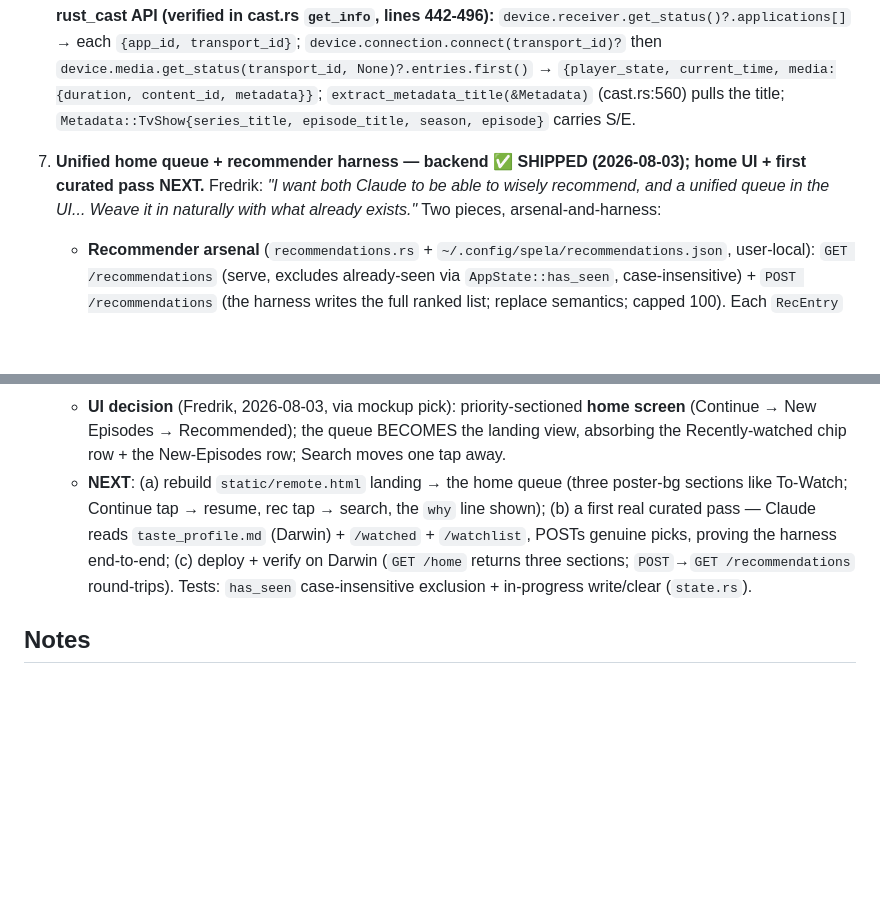
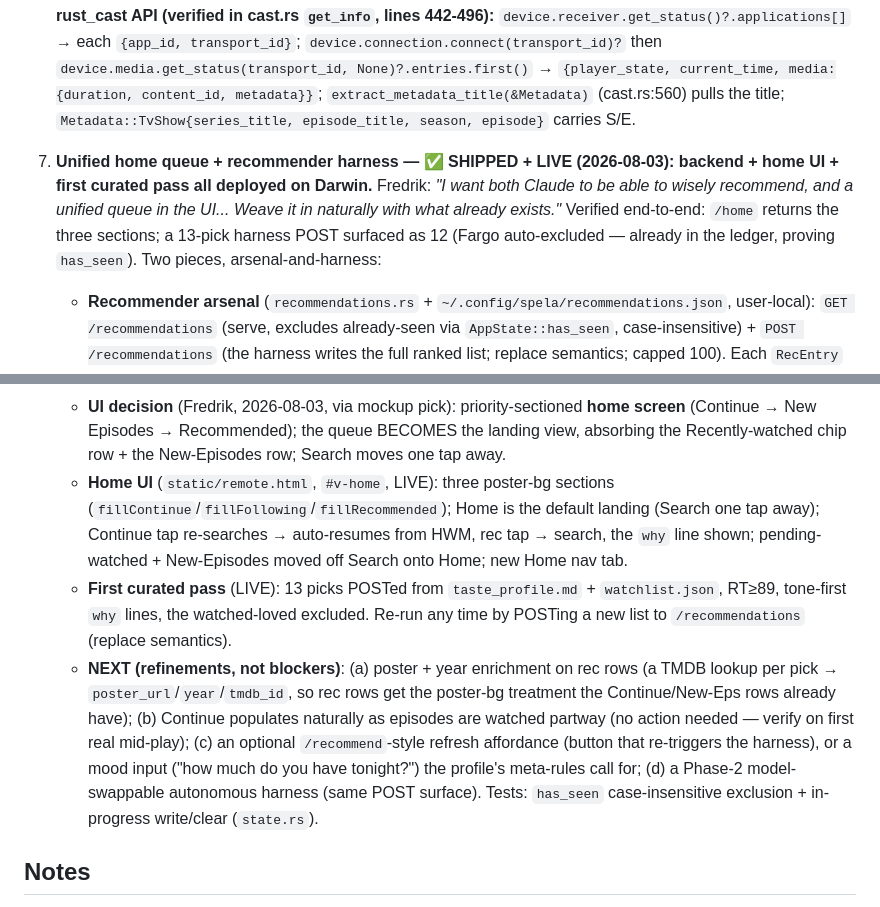
Before and after one commit to semikolon/spela, a Markdown page: docs/watch_tracker_roadmap.md, 2 parts joined by grey strips. Drawn GitHub-style; blank space fills up the shorter version.

Commit message:
docs(spela): slice 7 unified home queue + recommender — SHIPPED + LIVE
Backend + home UI + first curated pass all deployed on Darwin. Verified
end-to-end: /home three sections; 13-pick harness POST surfaced as 12 (Fargo
auto-excluded via has_seen). Refinements (rec-row posters, refresh affordance)
noted as non-blockers.

Co-Authored-By: Claude Opus 4.8 (1M context) <noreply@anthropic.com>

```diff
--- a/docs/watch_tracker_roadmap.md
+++ b/docs/watch_tracker_roadmap.md
@@ -189,10 +189,12 @@ watch/taste data is user-local under `~/.config/spela/` (like `config.toml`):
    `extract_metadata_title(&Metadata)` (cast.rs:560) pulls the title;
    `Metadata::TvShow{series_title, episode_title, season, episode}` carries S/E.
 
-7. **Unified home queue + recommender harness — backend ✅ SHIPPED (2026-08-03);
-   home UI + first curated pass NEXT.** Fredrik: *"I want both Claude to be able to
-   wisely recommend, and a unified queue in the UI... Weave it in naturally with what
-   already exists."* Two pieces, arsenal-and-harness:
+7. **Unified home queue + recommender harness — ✅ SHIPPED + LIVE (2026-08-03):
+   backend + home UI + first curated pass all deployed on Darwin.** Fredrik: *"I want
+   both Claude to be able to wisely recommend, and a unified queue in the UI... Weave
+   it in naturally with what already exists."* Verified end-to-end: `/home` returns the
+   three sections; a 13-pick harness POST surfaced as 12 (Fargo auto-excluded — already
+   in the ledger, proving `has_seen`). Two pieces, arsenal-and-harness:
    - **Recommender arsenal** (`recommendations.rs` + `~/.config/spela/recommendations.json`,
      user-local): `GET /recommendations` (serve, excludes already-seen via
      `AppState::has_seen`, case-insensitive) + `POST /recommendations` (the harness writes
@@ -212,11 +214,20 @@ watch/taste data is user-local under `~/.config/spela/` (like `config.toml`):
    - **UI decision** (Fredrik, 2026-08-03, via mockup pick): priority-sectioned **home screen**
      (Continue → New Episodes → Recommended); the queue BECOMES the landing view, absorbing the
      Recently-watched chip row + the New-Episodes row; Search moves one tap away.
-   - **NEXT**: (a) rebuild `static/remote.html` landing → the home queue (three poster-bg
-     sections like To-Watch; Continue tap → resume, rec tap → search, the `why` line shown);
-     (b) a first real curated pass — Claude reads `taste_profile.md` (Darwin) + `/watched` +
-     `/watchlist`, POSTs genuine picks, proving the harness end-to-end; (c) deploy + verify on
-     Darwin (`GET /home` returns three sections; `POST`→`GET /recommendations` round-trips).
+   - **Home UI** (`static/remote.html`, `#v-home`, LIVE): three poster-bg sections
+     (`fillContinue`/`fillFollowing`/`fillRecommended`); Home is the default landing (Search one
+     tap away); Continue tap re-searches → auto-resumes from HWM, rec tap → search, the `why`
+     line shown; pending-watched + New-Episodes moved off Search onto Home; new Home nav tab.
+   - **First curated pass** (LIVE): 13 picks POSTed from `taste_profile.md` + `watchlist.json`,
+     RT≥89, tone-first `why` lines, the watched-loved excluded. Re-run any time by POSTing a new
+     list to `/recommendations` (replace semantics).
+   - **NEXT (refinements, not blockers)**: (a) poster + year enrichment on rec rows (a TMDB
+     lookup per pick → `poster_url`/`year`/`tmdb_id`, so rec rows get the poster-bg treatment
+     the Continue/New-Eps rows already have); (b) Continue populates naturally as episodes are
+     watched partway (no action needed — verify on first real mid-play); (c) an optional
+     `/recommend`-style refresh affordance (button that re-triggers the harness), or a mood
+     input ("how much do you have tonight?") the profile's meta-rules call for; (d) a Phase-2
+     model-swappable autonomous harness (same POST surface).
    Tests: `has_seen` case-insensitive exclusion + in-progress write/clear (`state.rs`).
 
 ## Notes
```
